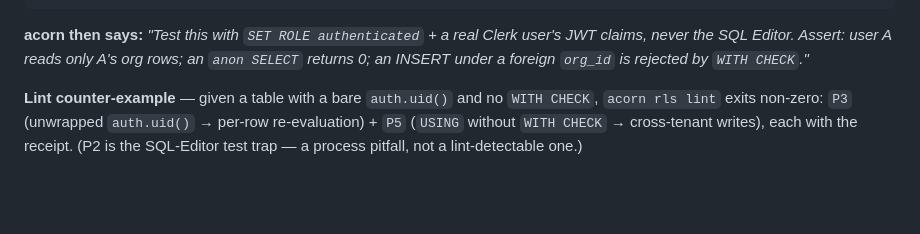
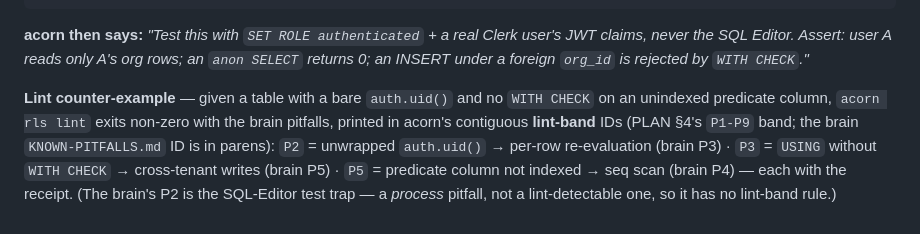
Before and after one commit to naman10parikh/acorn, a Markdown page: skills/harden-rls/SKILL.md, the part around the change. GitHub-like rendering; blank space fills up the shorter version.

Commit message:
fix(skills): harden-rls lint example must print acorn's real lint-band IDs, not brain IDs (CP123 B1)
The worked-example claimed `acorn rls lint` emits P3/P5 (brain KNOWN-PITFALLS IDs).
But src/lint/rls.ts deliberately uses a contiguous lint-band namespace (PLAN §4
"RLS P1-P9") where lint P2=brain P3 (unwrapped auth), lint P3=brain P5 (no WITH
CHECK), lint P5=brain P4 (unindexed predicate) — so the binary actually prints
[P2] [P3] [P5]. A user copy-pasting the example saw mismatched IDs.

Rewrote line 52 to print the real lint-band IDs cross-referenced to the brain IDs
in parens — now byte-matches `node dist/index.js rls lint`. Migration band (P10-P15)
needed no change (CLI==brain there).

Cold-verified all 5 skills' worked examples against the now-green binary (pnpm build
exit 0, pnpm test 51 passed/4 skipped); the other 4 byte-match the tool verbatim.
B4 hooks re-confirmed cold (lint-staged-sql: bad→exit 1 [P12][P14], clean→exit 0;
block-prod-push 7-case matrix all correct). Evidence in MASTER-TODOS B1 + IMPLEMENTATION-NOTES.

Co-Authored-By: Claude Fable 5 (1M context) <noreply@anthropic.com>

````diff
--- a/skills/harden-rls/SKILL.md
+++ b/skills/harden-rls/SKILL.md
@@ -49,4 +49,4 @@ CREATE INDEX IF NOT EXISTS tickets_org_id_idx ON public.tickets (org_id);  -- P4
 ```
 **acorn then says:** *"Test this with `SET ROLE authenticated` + a real Clerk user's JWT claims, never the SQL Editor. Assert: user A reads only A's org rows; an `anon SELECT` returns 0; an INSERT under a foreign `org_id` is rejected by `WITH CHECK`."*
 
-**Lint counter-example** — given a table with a bare `auth.uid()` and no `WITH CHECK`, `acorn rls lint` exits non-zero: `P3` (unwrapped `auth.uid()` → per-row re-evaluation) + `P5` (`USING` without `WITH CHECK` → cross-tenant writes), each with the receipt. (P2 is the SQL-Editor test trap — a process pitfall, not a lint-detectable one.)
+**Lint counter-example** — given a table with a bare `auth.uid()` and no `WITH CHECK` on an unindexed predicate column, `acorn rls lint` exits non-zero with the brain pitfalls, printed in acorn's contiguous **lint-band** IDs (PLAN §4's `P1-P9` band; the brain `KNOWN-PITFALLS.md` ID is in parens): `P2` = unwrapped `auth.uid()` → per-row re-evaluation (brain P3) · `P3` = `USING` without `WITH CHECK` → cross-tenant writes (brain P5) · `P5` = predicate column not indexed → seq scan (brain P4) — each with the receipt. (The brain's P2 is the SQL-Editor test trap — a *process* pitfall, not a lint-detectable one, so it has no lint-band rule.)
````
